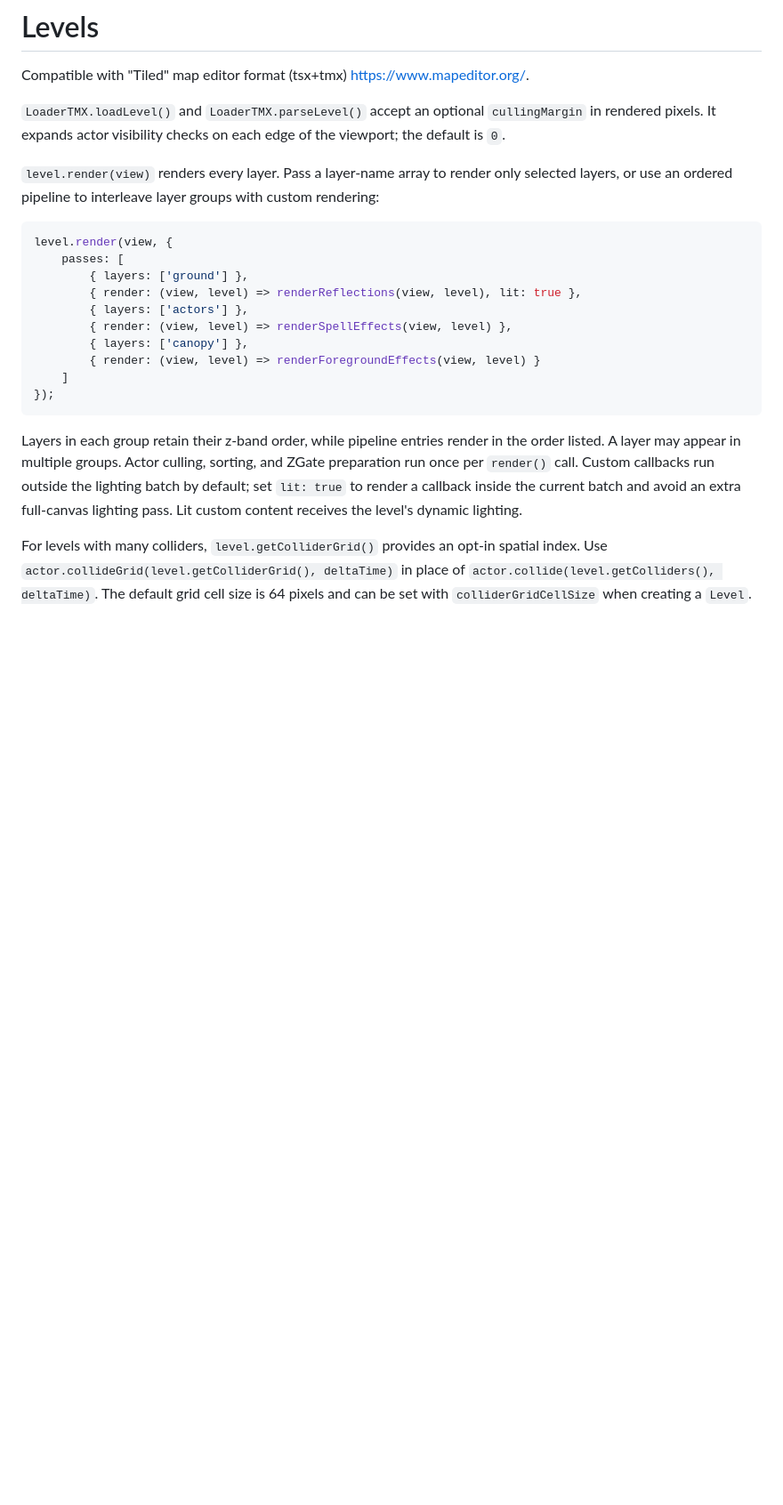
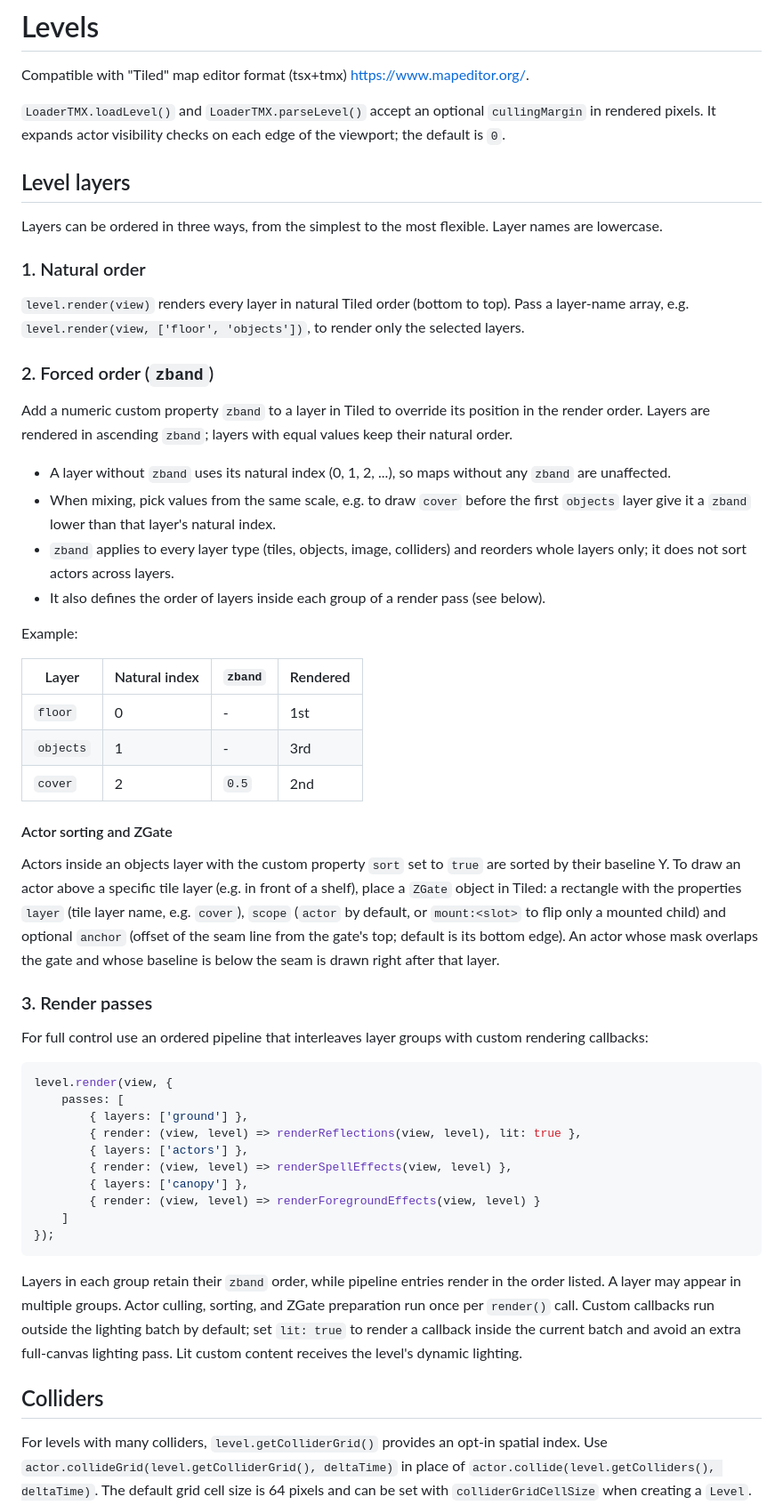
Before and after one commit to dariuszdawidowski/jrpg-stellar-engine, a Markdown page: README.md, the part around the change. Shown at 89% size. Rendered like a GitHub page; blank space fills up the shorter version.

````diff
--- a/README.md
+++ b/README.md
@@ -50,7 +50,38 @@ Compatible with "Tiled" map editor format (tsx+tmx) https://www.mapeditor.org/.
 
 `LoaderTMX.loadLevel()` and `LoaderTMX.parseLevel()` accept an optional `cullingMargin` in rendered pixels. It expands actor visibility checks on each edge of the viewport; the default is `0`.
 
-`level.render(view)` renders every layer. Pass a layer-name array to render only selected layers, or use an ordered pipeline to interleave layer groups with custom rendering:
+## Level layers
+
+Layers can be ordered in three ways, from the simplest to the most flexible. Layer names are lowercase.
+
+### 1. Natural order
+
+`level.render(view)` renders every layer in natural Tiled order (bottom to top). Pass a layer-name array, e.g. `level.render(view, ['floor', 'objects'])`, to render only the selected layers.
+
+### 2. Forced order (`zband`)
+
+Add a numeric custom property `zband` to a layer in Tiled to override its position in the render order. Layers are rendered in ascending `zband`; layers with equal values keep their natural order.
+
+* A layer without `zband` uses its natural index (0, 1, 2, ...), so maps without any `zband` are unaffected.
+* When mixing, pick values from the same scale, e.g. to draw `cover` before the first `objects` layer give it a `zband` lower than that layer's natural index.
+* `zband` applies to every layer type (tiles, objects, image, colliders) and reorders whole layers only; it does not sort actors across layers.
+* It also defines the order of layers inside each group of a render pass (see below).
+
+Example:
+
+| Layer | Natural index | `zband` | Rendered |
+|-------|---------------|---------|----------|
+| `floor` | 0 | - | 1st |
+| `objects` | 1 | - | 3rd |
+| `cover` | 2 | `0.5` | 2nd |
+
+#### Actor sorting and ZGate
+
+Actors inside an objects layer with the custom property `sort` set to `true` are sorted by their baseline Y. To draw an actor above a specific tile layer (e.g. in front of a shelf), place a `ZGate` object in Tiled: a rectangle with the properties `layer` (tile layer name, e.g. `cover`), `scope` (`actor` by default, or `mount:<slot>` to flip only a mounted child) and optional `anchor` (offset of the seam line from the gate's top; default is its bottom edge). An actor whose mask overlaps the gate and whose baseline is below the seam is drawn right after that layer.
+
+### 3. Render passes
+
+For full control use an ordered pipeline that interleaves layer groups with custom rendering callbacks:
 
 ```js
 level.render(view, {
@@ -65,7 +96,9 @@ level.render(view, {
 });
 ```
 
-Layers in each group retain their z-band order, while pipeline entries render in the order listed. A layer may appear in multiple groups. Actor culling, sorting, and ZGate preparation run once per `render()` call. Custom callbacks run outside the lighting batch by default; set `lit: true` to render a callback inside the current batch and avoid an extra full-canvas lighting pass. Lit custom content receives the level's dynamic lighting.
+Layers in each group retain their `zband` order, while pipeline entries render in the order listed. A layer may appear in multiple groups. Actor culling, sorting, and ZGate preparation run once per `render()` call. Custom callbacks run outside the lighting batch by default; set `lit: true` to render a callback inside the current batch and avoid an extra full-canvas lighting pass. Lit custom content receives the level's dynamic lighting.
+
+## Colliders
 
 For levels with many colliders, `level.getColliderGrid()` provides an opt-in spatial index. Use `actor.collideGrid(level.getColliderGrid(), deltaTime)` in place of `actor.collide(level.getColliders(), deltaTime)`. The default grid cell size is 64 pixels and can be set with `colliderGridCellSize` when creating a `Level`. Call `level.invalidateColliderGrid()` after mutating the collider list in place.
 
````
